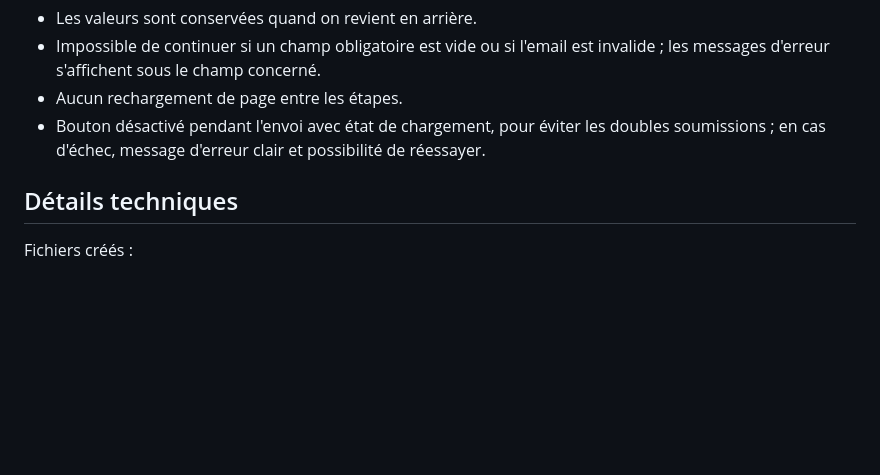
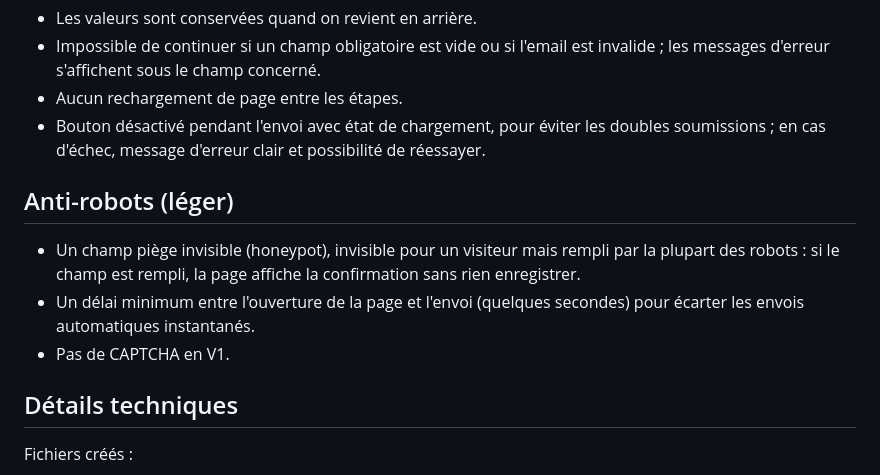
Before and after one commit to SimExport/wine-exporters, a Markdown page: .lovable/plan.md, the part around the change. Drawn GitHub-style; blank space fills up the shorter version.

Commit message:
Changes
Co-authored-by: SimExport <319477017+SimExport@users.noreply.github.com>

```diff
--- a/.lovable/plan.md
+++ b/.lovable/plan.md
@@ -20,6 +20,12 @@ Formulaire public en 4 étapes sur `/market-analysis`, accessible sans compte, q
 - Aucun rechargement de page entre les étapes.
 - Bouton désactivé pendant l'envoi avec état de chargement, pour éviter les doubles soumissions ; en cas d'échec, message d'erreur clair et possibilité de réessayer.
 
+## Anti-robots (léger)
+
+- Un champ piège invisible (honeypot), invisible pour un visiteur mais rempli par la plupart des robots : si le champ est rempli, la page affiche la confirmation sans rien enregistrer.
+- Un délai minimum entre l'ouverture de la page et l'envoi (quelques secondes) pour écarter les envois automatiques instantanés.
+- Pas de CAPTCHA en V1.
+
 ## Détails techniques
 
 Fichiers créés :
```
